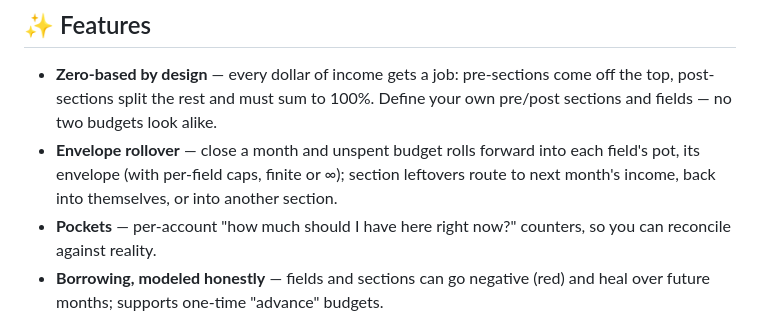
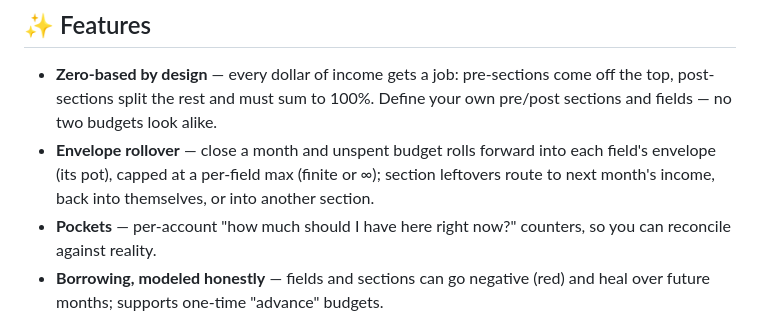
Before and after one commit to obeidahmad/Monay, a Markdown page: README.md, the part around the change. Rendered like a GitHub page.

Commit message:
docs: lead with envelope over pot in rollover bullet (PR #38 review)

```diff
--- a/README.md
+++ b/README.md
@@ -40,7 +40,7 @@ the next month is created for you automatically.
 ## ✨ Features
 
 - **Zero-based by design** — every dollar of income gets a job: pre-sections come off the top, post-sections split the rest and must sum to 100%. Define your own pre/post sections and fields — no two budgets look alike.
-- **Envelope rollover** — close a month and unspent budget rolls forward into each field's pot, its envelope (with per-field caps, finite or ∞); section leftovers route to next month's income, back into themselves, or into another section.
+- **Envelope rollover** — close a month and unspent budget rolls forward into each field's envelope (its pot), capped at a per-field max (finite or ∞); section leftovers route to next month's income, back into themselves, or into another section.
 - **Pockets** — per-account "how much should I have here right now?" counters, so you can reconcile against reality.
 - **Borrowing, modeled honestly** — fields and sections can go negative (red) and heal over future months; supports one-time "advance" budgets.
 - **Expressions everywhere** — type `15.71+1.35` or `(7.81)/2+6.5` for any amount.
```
